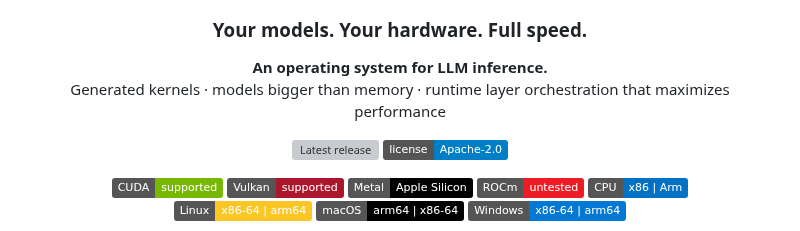
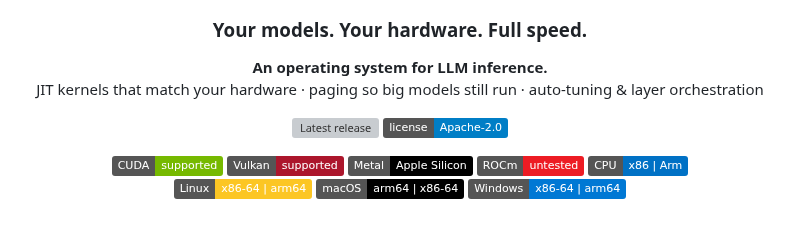
Before and after one commit to samyfodil/jitllm, a Markdown page: README.md, the part around the change. GitHub-like rendering; badges without logos; grey boxes are pictures that could not be loaded.

Commit message:
readme: the tagline's three points

```diff
--- a/README.md
+++ b/README.md
@@ -3,7 +3,7 @@
 <h3 align="center">Your models. Your hardware. Full speed.</h3>
 
 <p align="center"><b>An operating system for LLM inference.</b><br>
-Generated kernels · models bigger than memory · runtime layer orchestration that maximizes performance</p>
+JIT kernels that match your hardware · paging so big models still run · auto-tuning &amp; layer orchestration</p>
 
 
 <p align="center">
```
